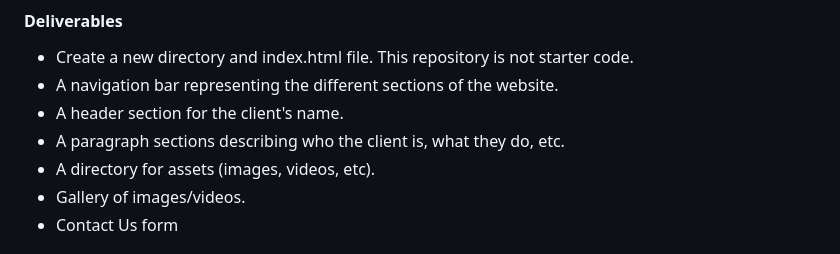
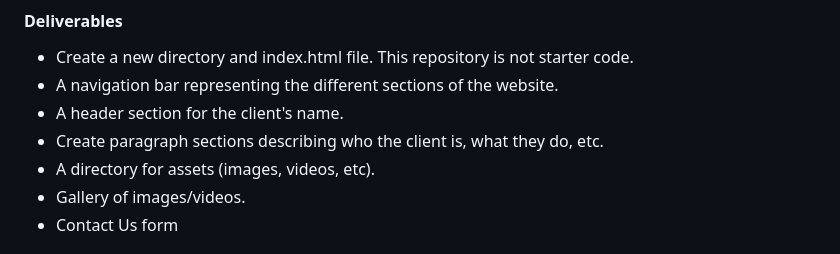
Before and after one commit to CarlosRodZX/aisd-wde-on-the-job-4, a Markdown page: README.md, the part around the change. Drawn GitHub-style.

```diff
--- a/README.md
+++ b/README.md
@@ -31,7 +31,7 @@ In this section, you will create the basic foundation of a webpage using essenti
 - Create a new directory and index.html file. This repository is not starter code.
 - A navigation bar representing the different sections of the website.
 - A header section for the client's name.
-- A paragraph sections describing who the client is, what they do, etc.
+- Create paragraph sections describing who the client is, what they do, etc.
 - A directory for assets (images, videos, etc).
 - Gallery of images/videos.
 - Contact Us form
```
